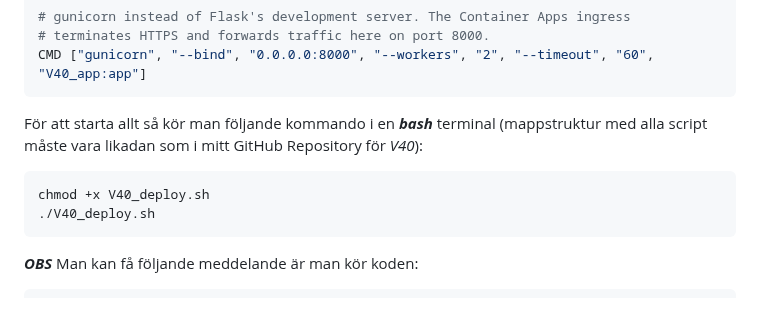
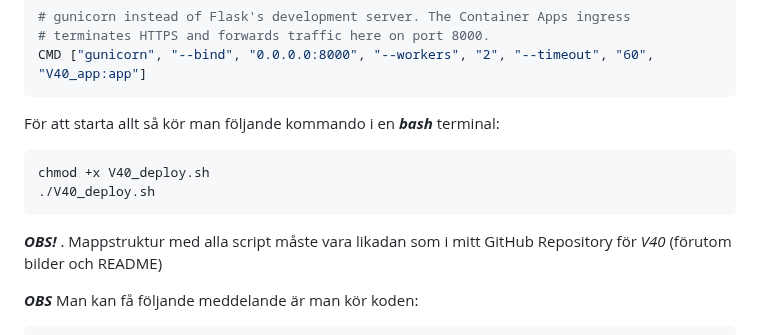
Before and after one commit to 03timnor/Azure_MOV25, a Markdown page: V40/README.md, the part around the change. GitHub-like rendering; blank space fills up the shorter version.

````diff
--- a/V40/README.md
+++ b/V40/README.md
@@ -796,12 +796,13 @@ EXPOSE 8000
 CMD ["gunicorn", "--bind", "0.0.0.0:8000", "--workers", "2", "--timeout", "60", "V40_app:app"]
 ```
 
-För att starta allt så kör man följande kommando i en *__bash__* terminal (mappstruktur med alla script måste vara likadan som i mitt GitHub Repository för *V40*):
+För att starta allt så kör man följande kommando i en *__bash__* terminal:
 
 ```bash
 chmod +x V40_deploy.sh
 ./V40_deploy.sh
 ```
+*__OBS!__* . Mappstruktur med alla script måste vara likadan som i mitt GitHub Repository för *V40* (förutom bilder och README)
 
 *__OBS__* Man kan få följande meddelande är man kör koden:
 
````
